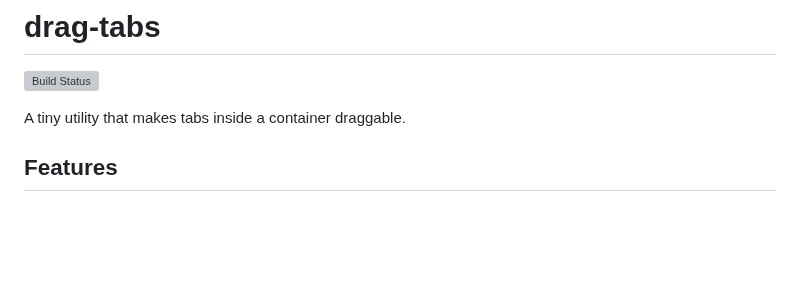
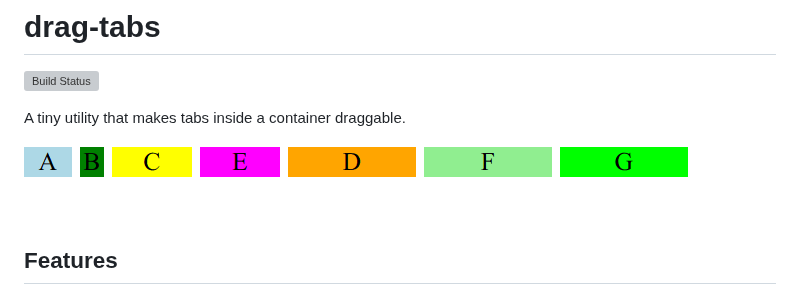
Before and after one commit to bpmn-io/drag-tabs, a Markdown page: README.md, the part around the change. Rendered like a GitHub page; pictures changed too: screencast.gif (added); blank space fills up the shorter version; grey boxes are pictures that could not be loaded.

Commit message:
docs(README): add screencast

```diff
--- a/README.md
+++ b/README.md
@@ -5,6 +5,8 @@
 [![Build Status](https://travis-ci.org/bpmn-io/drag-tabs.svg?branch=master)](https://travis-ci.org/bpmn-io/drag-tabs)
 
 A tiny utility that makes tabs inside a container draggable.
+
+![drag-tabs in action](screencast.gif)
 
 
 ## Features
```
